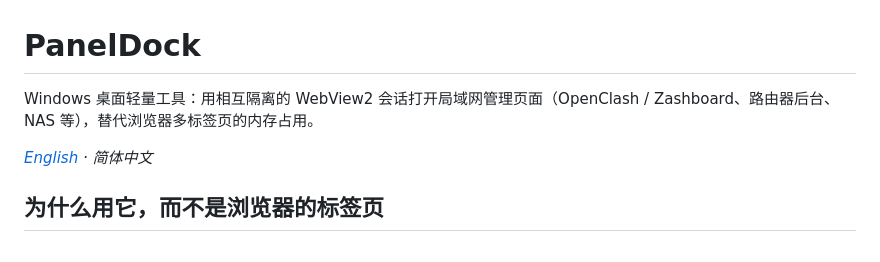
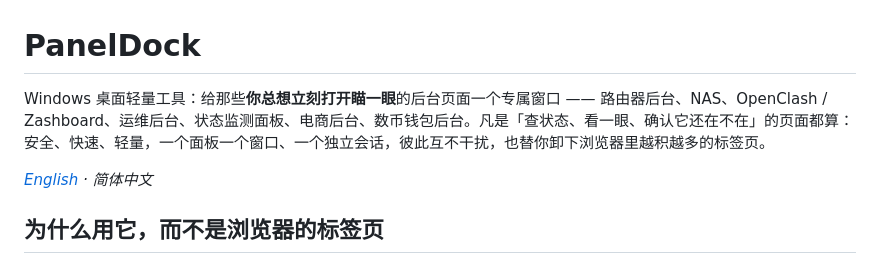
Before and after one commit to Iongtimenosee/PanelDock, a Markdown page: README.md, the part around the change. GitHub-like rendering.

Commit message:
docs: 用途描述扩大范围并调整列举顺序
开头一句话从「局域网管理页面」扩到「你总想立刻打开瞄一眼的后台页面」：
路由器后台 → NAS → OpenClash/Zashboard → 运维后台 → 状态监测面板 →
电商后台 → 数币钱包后台（家用在前、专业在后），并点明适用场景是
「查状态、看一眼、确认它还在不在」。中英两版同步。

```diff
--- a/README.md
+++ b/README.md
@@ -1,6 +1,6 @@
 # PanelDock
 
-Windows 桌面轻量工具：用相互隔离的 WebView2 会话打开局域网管理页面（OpenClash / Zashboard、路由器后台、NAS 等），替代浏览器多标签页的内存占用。
+Windows 桌面轻量工具：给那些**你总想立刻打开瞄一眼**的后台页面一个专属窗口 —— 路由器后台、NAS、OpenClash / Zashboard、运维后台、状态监测面板、电商后台、数币钱包后台。凡是「查状态、看一眼、确认它还在不在」的页面都算：安全、快速、轻量，一个面板一个窗口、一个独立会话，彼此互不干扰，也替你卸下浏览器里越积越多的标签页。
 
 *[English](README.en.md) · 简体中文*
 
```
Also changed, not shown: README.en.md (+1 -1 lines).
